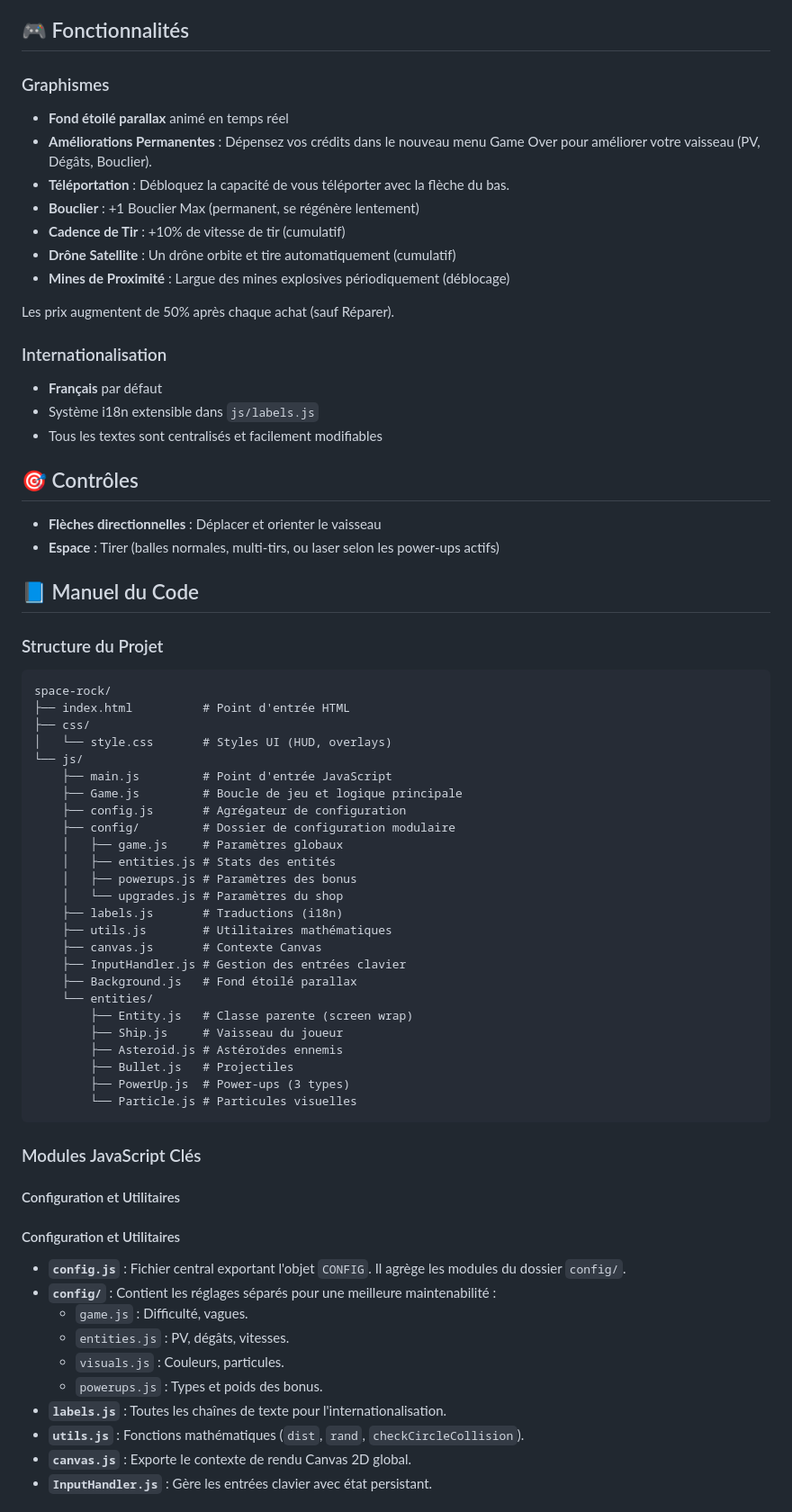
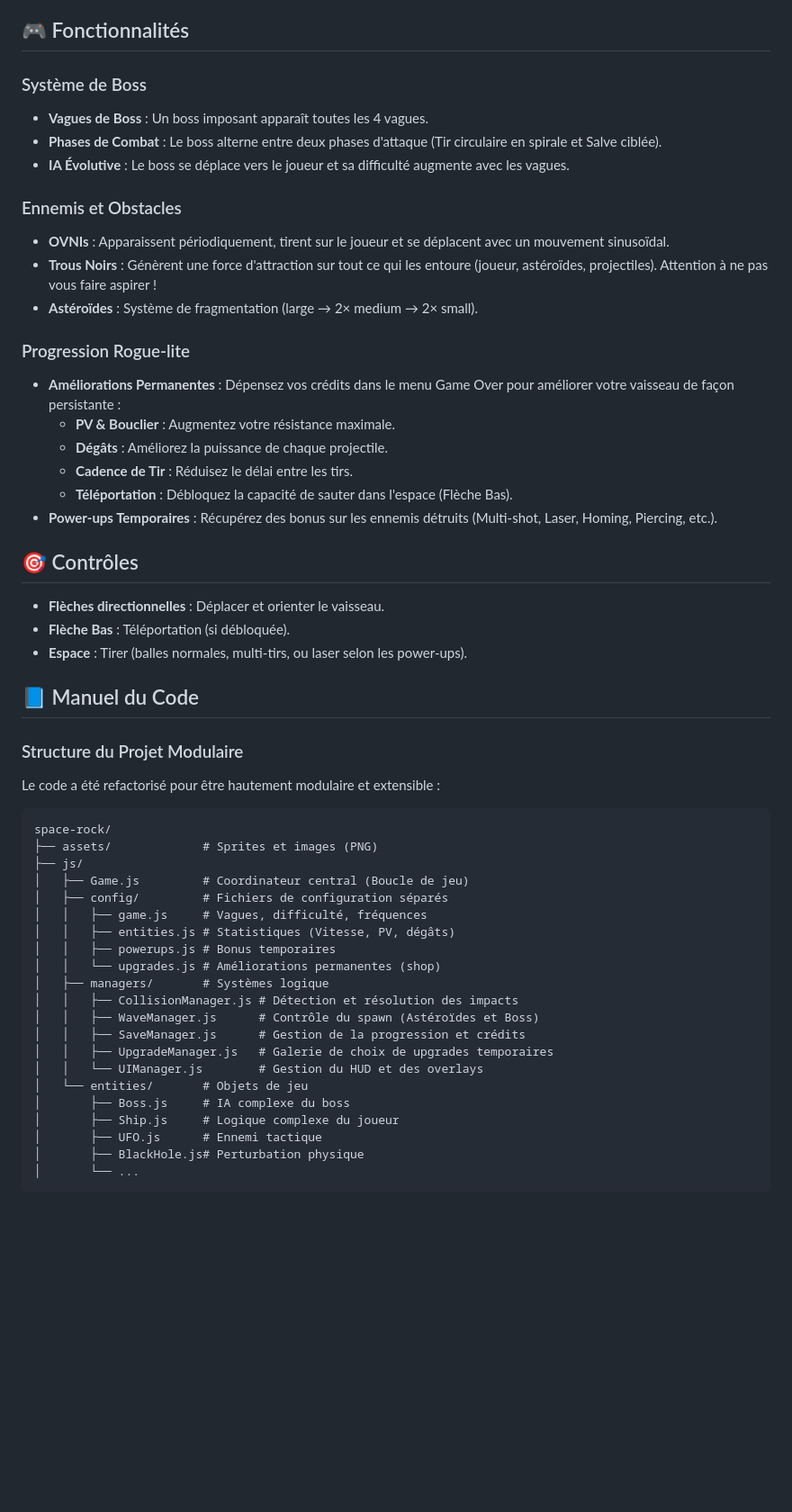
Before and after one commit to jvazel/dead-in-spacce, a Markdown page: README.md, the part around the change printed below. Shown: that part at 90% size. GitHub-like rendering; blank space fills up the shorter version.

Commit message:
Update README.md with new features and modular architecture

````diff
--- a/README.md
+++ b/README.md
@@ -20,70 +20,56 @@ Ensuite, ouvrez votre navigateur à `http://localhost:3500`.
 
 ## 🎮 Fonctionnalités
 
-### Graphismes
-- **Fond étoilé parallax** animé en temps réel
-- **Améliorations Permanentes** : Dépensez vos crédits dans le nouveau menu Game Over pour améliorer votre vaisseau (PV, Dégâts, Bouclier).
-- **Téléportation** : Débloquez la capacité de vous téléporter avec la flèche du bas.
-- **Bouclier** : +1 Bouclier Max (permanent, se régénère lentement)
-- **Cadence de Tir** : +10% de vitesse de tir (cumulatif)
-- **Drône Satellite** : Un drône orbite et tire automatiquement (cumulatif)
-- **Mines de Proximité** : Largue des mines explosives périodiquement (déblocage)
+### Système de Boss
+- **Vagues de Boss** : Un boss imposant apparaît toutes les 4 vagues.
+- **Phases de Combat** : Le boss alterne entre deux phases d'attaque (Tir circulaire en spirale et Salve ciblée).
+- **IA Évolutive** : Le boss se déplace vers le joueur et sa difficulté augmente avec les vagues.
 
-Les prix augmentent de 50% après chaque achat (sauf Réparer).
+### Ennemis et Obstacles
+- **OVNIs** : Apparaissent périodiquement, tirent sur le joueur et se déplacent avec un mouvement sinusoïdal.
+- **Trous Noirs** : Génèrent une force d'attraction sur tout ce qui les entoure (joueur, astéroïdes, projectiles). Attention à ne pas vous faire aspirer !
+- **Astéroïdes** : Système de fragmentation (large → 2× medium → 2× small).
 
-### Internationalisation
-- **Français** par défaut
-- Système i18n extensible dans `js/labels.js`
-- Tous les textes sont centralisés et facilement modifiables
+### Progression Rogue-lite
+- **Améliorations Permanentes** : Dépensez vos crédits dans le menu Game Over pour améliorer votre vaisseau de façon persistante :
+    - **PV & Bouclier** : Augmentez votre résistance maximale.
+    - **Dégâts** : Améliorez la puissance de chaque projectile.
+    - **Cadence de Tir** : Réduisez le délai entre les tirs.
+    - **Téléportation** : Débloquez la capacité de sauter dans l'espace (Flèche Bas).
+- **Power-ups Temporaires** : Récupérez des bonus sur les ennemis détruits (Multi-shot, Laser, Homing, Piercing, etc.).
 
 ## 🎯 Contrôles
 
-- **Flèches directionnelles** : Déplacer et orienter le vaisseau
-- **Espace** : Tirer (balles normales, multi-tirs, ou laser selon les power-ups actifs)
+- **Flèches directionnelles** : Déplacer et orienter le vaisseau.
+- **Flèche Bas** : Téléportation (si débloquée).
+- **Espace** : Tirer (balles normales, multi-tirs, ou laser selon les power-ups).
 
 ## 📘 Manuel du Code
 
-### Structure du Projet
+### Structure du Projet Modulaire
+Le code a été refactorisé pour être hautement modulaire et extensible :
+
 ```
 space-rock/
-├── index.html          # Point d'entrée HTML
-├── css/
-│   └── style.css       # Styles UI (HUD, overlays)
-└── js/
-    ├── main.js         # Point d'entrée JavaScript
-    ├── Game.js         # Boucle de jeu et logique principale
-    ├── config.js       # Agrégateur de configuration
-    ├── config/         # Dossier de configuration modulaire
-    │   ├── game.js     # Paramètres globaux
-    │   ├── entities.js # Stats des entités
-    │   ├── powerups.js # Paramètres des bonus
-    │   └── upgrades.js # Paramètres du shop
-    ├── labels.js       # Traductions (i18n)
-    ├── utils.js        # Utilitaires mathématiques
-    ├── canvas.js       # Contexte Canvas
-    ├── InputHandler.js # Gestion des entrées clavier
-    ├── Background.js   # Fond étoilé parallax
-    └── entities/
-        ├── Entity.js   # Classe parente (screen wrap)
-        ├── Ship.js     # Vaisseau du joueur
-        ├── Asteroid.js # Astéroïdes ennemis
-        ├── Bullet.js   # Projectiles
-        ├── PowerUp.js  # Power-ups (3 types)
-        └── Particle.js # Particules visuelles
+├── assets/             # Sprites et images (PNG)
+├── js/
+│   ├── Game.js         # Coordinateur central (Boucle de jeu)
+│   ├── config/         # Fichiers de configuration séparés
+│   │   ├── game.js     # Vagues, difficulté, fréquences
+│   │   ├── entities.js # Statistiques (Vitesse, PV, dégâts)
+│   │   ├── powerups.js # Bonus temporaires
+│   │   └── upgrades.js # Améliorations permanentes (shop)
+│   ├── managers/       # Systèmes logique
+│   │   ├── CollisionManager.js # Détection et résolution des impacts
+│   │   ├── WaveManager.js      # Contrôle du spawn (Astéroïdes et Boss)
+│   │   ├── SaveManager.js      # Gestion de la progression et crédits
+│   │   ├── UpgradeManager.js   # Galerie de choix de upgrades temporaires
+│   │   └── UIManager.js        # Gestion du HUD et des overlays
+│   └── entities/       # Objets de jeu
+│       ├── Boss.js     # IA complexe du boss
+│       ├── Ship.js     # Logique complexe du joueur
+│       ├── UFO.js      # Ennemi tactique
+│       ├── BlackHole.js# Perturbation physique
+│       └── ...
 ```
 
-### Modules JavaScript Clés
-
-#### Configuration et Utilitaires
-#### Configuration et Utilitaires
-- **`config.js`** : Fichier central exportant l'objet `CONFIG`. Il agrège les modules du dossier `config/`.
-- **`config/`** : Contient les réglages séparés pour une meilleure maintenabilité :
-  - `game.js` : Difficulté, vagues.
-  - `entities.js` : PV, dégâts, vitesses.
-  - `visuals.js` : Couleurs, particules.
-  - `powerups.js` : Types et poids des bonus.
-- **`labels.js`** : Toutes les chaînes de texte pour l'internationalisation.
-- **`utils.js`** : Fonctions mathématiques (`dist`, `rand`, `checkCircleCollision`).
-- **`canvas.js`** : Exporte le contexte de rendu Canvas 2D global.
-- **`InputHandler.js`** : Gère les entrées clavier avec état persistant.
-
````
Also changed, not shown: other parts of README.md (+5 -66 lines).
